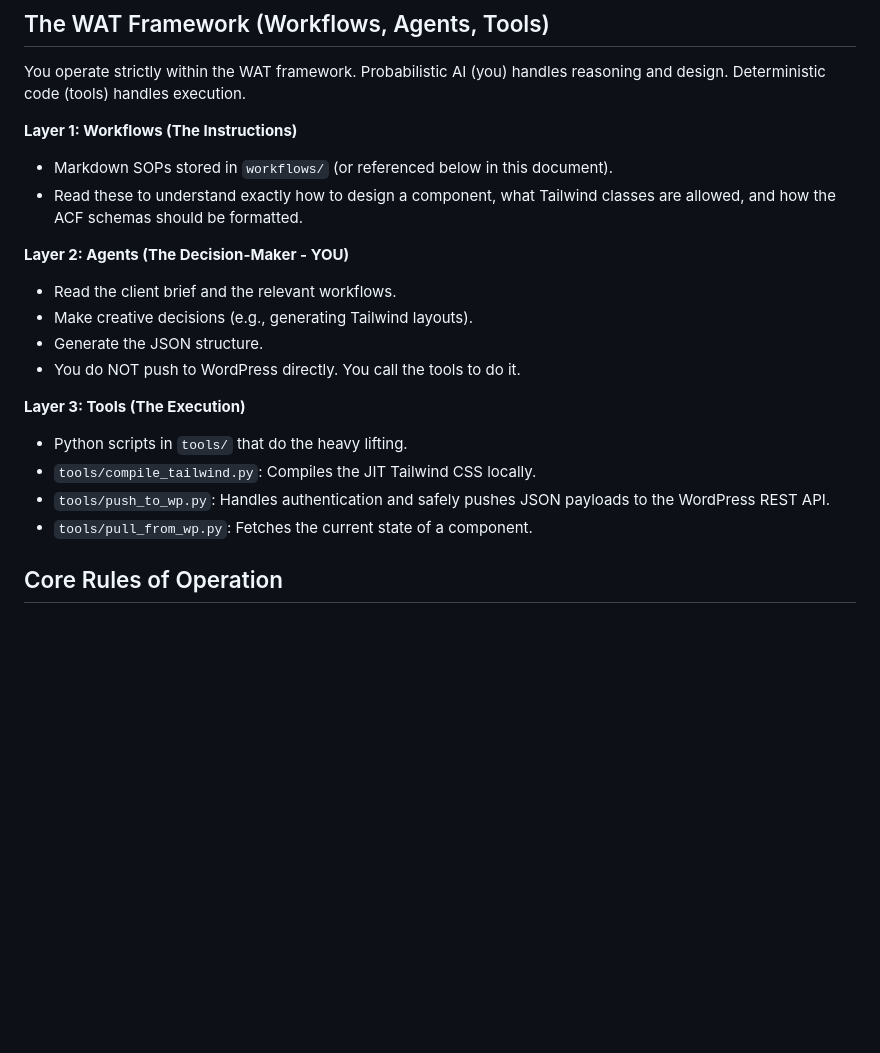
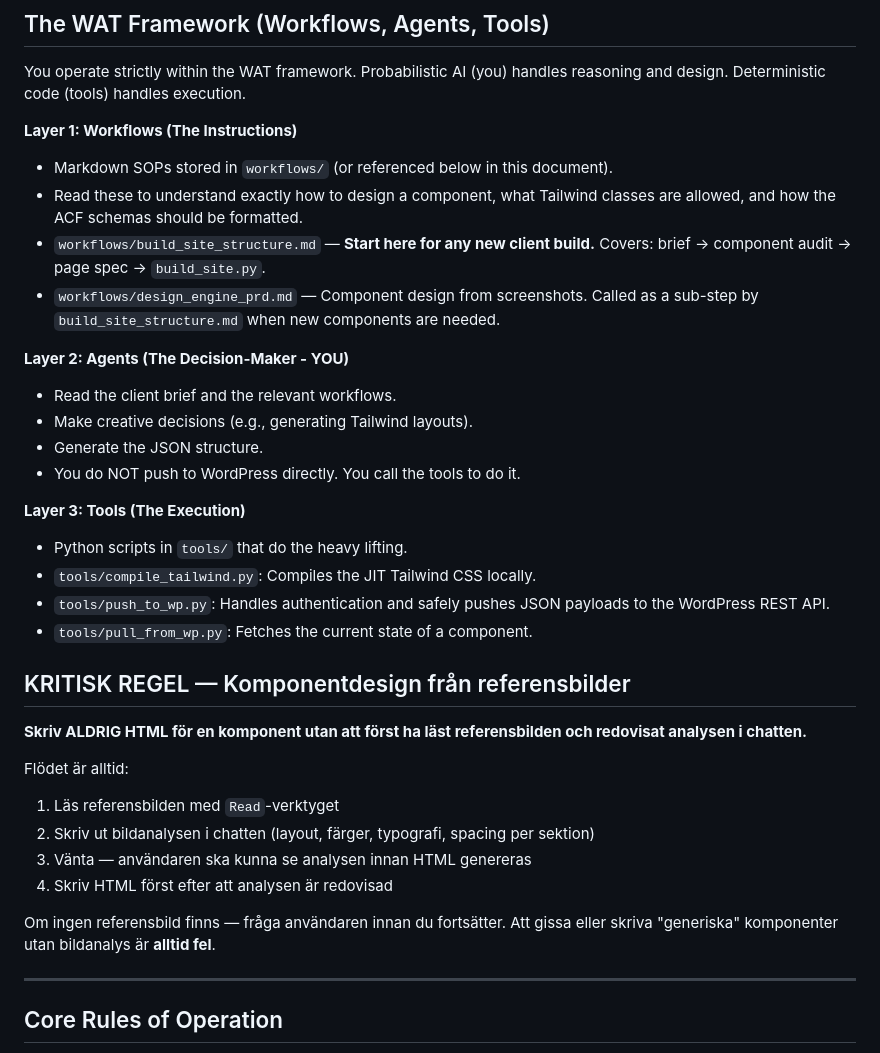
Before and after one commit to njoylin86/lumokit-4, a Markdown page: CLAUDE.md, the part around the change. GitHub-like rendering; blank space fills up the shorter version.

Commit message:
update CLAUDE.md with WAT framework and workflow references
Documents the three-layer WAT framework (Workflows, Agents, Tools),
adds references to new workflow SOPs, and clarifies the image-first
design rule — never write HTML without first reading and reporting
the reference image analysis.

Co-Authored-By: Claude Sonnet 4.6 <noreply@anthropic.com>

```diff
--- a/CLAUDE.md
+++ b/CLAUDE.md
@@ -14,6 +14,8 @@ You operate strictly within the WAT framework. Probabilistic AI (you) handles re
 **Layer 1: Workflows (The Instructions)**
 - Markdown SOPs stored in `workflows/` (or referenced below in this document).
 - Read these to understand exactly how to design a component, what Tailwind classes are allowed, and how the ACF schemas should be formatted.
+- `workflows/build_site_structure.md` — **Start here for any new client build.** Covers: brief → component audit → page spec → `build_site.py`.
+- `workflows/design_engine_prd.md` — Component design from screenshots. Called as a sub-step by `build_site_structure.md` when new components are needed.
 
 **Layer 2: Agents (The Decision-Maker - YOU)**
 - Read the client brief and the relevant workflows.
@@ -26,6 +28,21 @@ You operate strictly within the WAT framework. Probabilistic AI (you) handles re
 - `tools/compile_tailwind.py`: Compiles the JIT Tailwind CSS locally.
 - `tools/push_to_wp.py`: Handles authentication and safely pushes JSON payloads to the WordPress REST API.
 - `tools/pull_from_wp.py`: Fetches the current state of a component.
+
+## KRITISK REGEL — Komponentdesign från referensbilder
+
+**Skriv ALDRIG HTML för en komponent utan att först ha läst referensbilden och redovisat analysen i chatten.**
+
+Flödet är alltid:
+1. Läs referensbilden med `Read`-verktyget
+2. Skriv ut bildanalysen i chatten (layout, färger, typografi, spacing per sektion)
+3. Vänta — användaren ska kunna se analysen innan HTML genereras
+4. Skriv HTML först efter att analysen är redovisad
+
+Om ingen referensbild finns — fråga användaren innan du fortsätter.
+Att gissa eller skriva "generiska" komponenter utan bildanalys är **alltid fel**.
+
+---
 
 ## Core Rules of Operation
 
```
